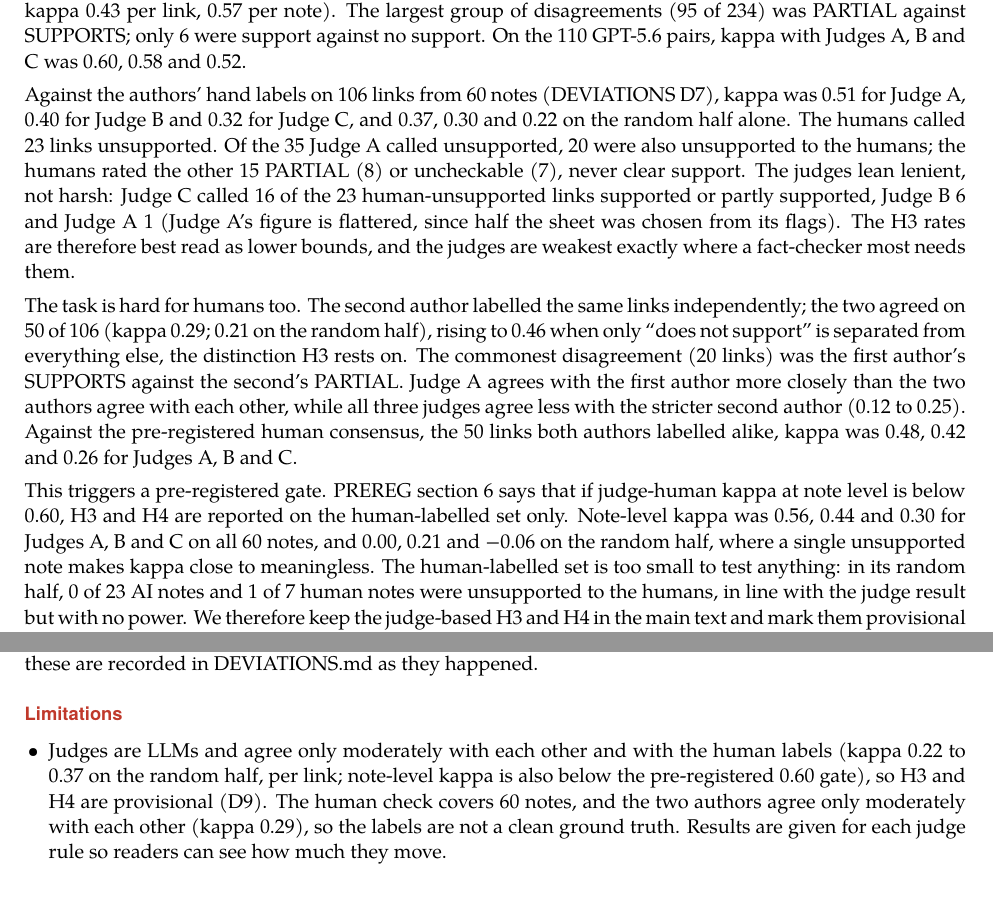
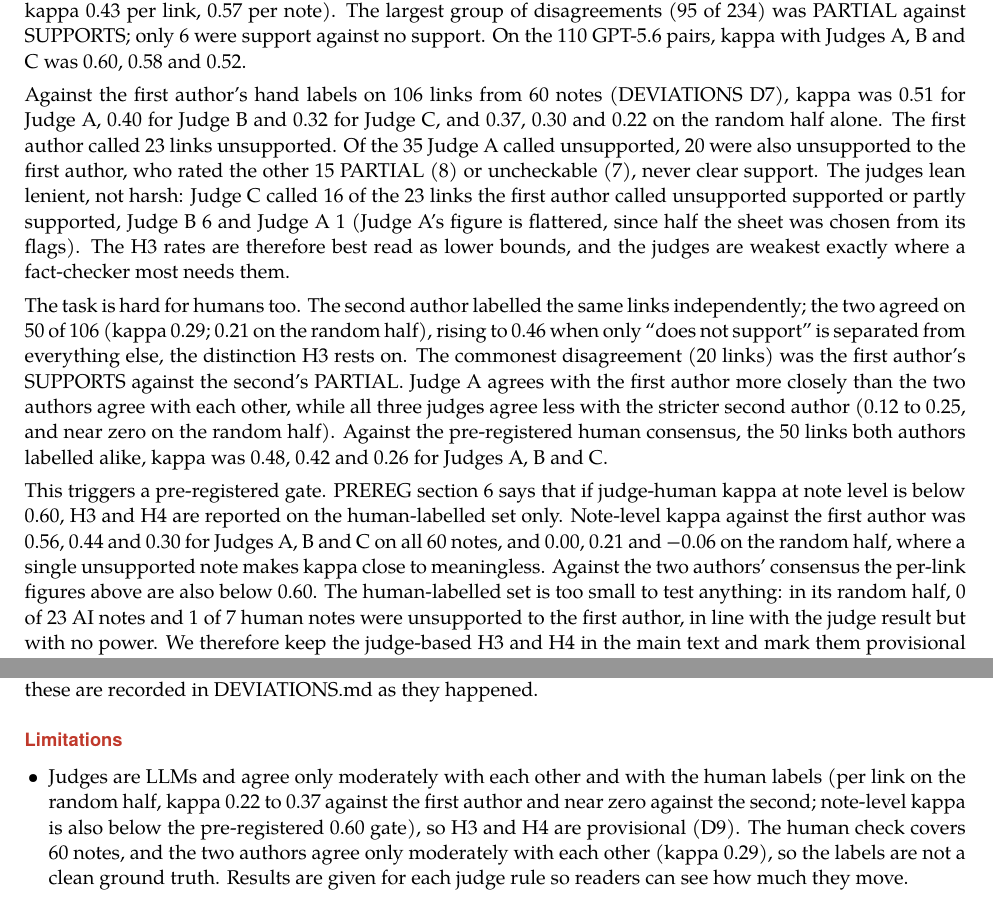
Before and after one commit to MalyadriTalentz/who-checks-the-fact-checkers, a LaTeX document (report/report.tex): two parts of pages 6 and 7 of 9, joined at a grey line, cut so that both start at the same text. Compiled offline with XeLaTeX; a missing font is replaced by an installed copy or a similar font.

Commit message:
Clarify which labeller each judge-human figure uses; report near-zero random-half agreement with labeller 2; gate conclusion holds against consensus
Co-Authored-By: Claude Opus 5.5 <noreply@anthropic.com>

```diff
--- a/report/report.tex
+++ b/report/report.tex
@@ -111,11 +111,11 @@ Three exploratory checks probe H3. The sign does not depend on the judge: used a
 
 The judges passed the negative control: none of the three called any of the 150 mismatched pages support (Judge A 0, Judge B 0, Judge C 0). Agreement between Judges A and B on real pairs was moderate (Cohen's kappa 0.43 per link, 0.57 per note). The largest group of disagreements (95 of 234) was PARTIAL against SUPPORTS; only 6 were support against no support. On the 110 GPT-5.6 pairs, kappa with Judges A, B and C was 0.60, 0.58 and 0.52.
 
-Against the authors' hand labels on 106 links from 60 notes (DEVIATIONS D7), kappa was 0.51 for Judge A, 0.40 for Judge B and 0.32 for Judge C, and 0.37, 0.30 and 0.22 on the random half alone. The humans called 23 links unsupported. Of the 35 Judge A called unsupported, 20 were also unsupported to the humans; the humans rated the other 15 PARTIAL (8) or uncheckable (7), never clear support. The judges lean lenient, not harsh: Judge C called 16 of the 23 human-unsupported links supported or partly supported, Judge B 6 and Judge A 1 (Judge A's figure is flattered, since half the sheet was chosen from its flags). The H3 rates are therefore best read as lower bounds, and the judges are weakest exactly where a fact-checker most needs them.
+Against the first author's hand labels on 106 links from 60 notes (DEVIATIONS D7), kappa was 0.51 for Judge A, 0.40 for Judge B and 0.32 for Judge C, and 0.37, 0.30 and 0.22 on the random half alone. The first author called 23 links unsupported. Of the 35 Judge A called unsupported, 20 were also unsupported to the first author, who rated the other 15 PARTIAL (8) or uncheckable (7), never clear support. The judges lean lenient, not harsh: Judge C called 16 of the 23 links the first author called unsupported supported or partly supported, Judge B 6 and Judge A 1 (Judge A's figure is flattered, since half the sheet was chosen from its flags). The H3 rates are therefore best read as lower bounds, and the judges are weakest exactly where a fact-checker most needs them.
 
-The task is hard for humans too. The second author labelled the same links independently; the two agreed on 50 of 106 (kappa 0.29; 0.21 on the random half), rising to 0.46 when only ``does not support'' is separated from everything else, the distinction H3 rests on. The commonest disagreement (20 links) was the first author's SUPPORTS against the second's PARTIAL. Judge A agrees with the first author more closely than the two authors agree with each other, while all three judges agree less with the stricter second author (0.12 to 0.25). Against the pre-registered human consensus, the 50 links both authors labelled alike, kappa was 0.48, 0.42 and 0.26 for Judges A, B and C.
+The task is hard for humans too. The second author labelled the same links independently; the two agreed on 50 of 106 (kappa 0.29; 0.21 on the random half), rising to 0.46 when only ``does not support'' is separated from everything else, the distinction H3 rests on. The commonest disagreement (20 links) was the first author's SUPPORTS against the second's PARTIAL. Judge A agrees with the first author more closely than the two authors agree with each other, while all three judges agree less with the stricter second author (0.12 to 0.25, and near zero on the random half). Against the pre-registered human consensus, the 50 links both authors labelled alike, kappa was 0.48, 0.42 and 0.26 for Judges A, B and C.
 
-This triggers a pre-registered gate. PREREG section 6 says that if judge-human kappa at note level is below 0.60, H3 and H4 are reported on the human-labelled set only. Note-level kappa was 0.56, 0.44 and 0.30 for Judges A, B and C on all 60 notes, and 0.00, 0.21 and −0.06 on the random half, where a single unsupported note makes kappa close to meaningless. The human-labelled set is too small to test anything: in its random half, 0 of 23 AI notes and 1 of 7 human notes were unsupported to the humans, in line with the judge result but with no power. We therefore keep the judge-based H3 and H4 in the main text and mark them provisional (DEVIATIONS D9).
+This triggers a pre-registered gate. PREREG section 6 says that if judge-human kappa at note level is below 0.60, H3 and H4 are reported on the human-labelled set only. Note-level kappa against the first author was 0.56, 0.44 and 0.30 for Judges A, B and C on all 60 notes, and 0.00, 0.21 and −0.06 on the random half, where a single unsupported note makes kappa close to meaningless. Against the two authors' consensus the per-link figures above are also below 0.60. The human-labelled set is too small to test anything: in its random half, 0 of 23 AI notes and 1 of 7 human notes were unsupported to the first author, in line with the judge result but with no power. We therefore keep the judge-based H3 and H4 in the main text and mark them provisional (DEVIATIONS D9).
 
 The harder control exposes the judges' limit. In 62 pairs where one number in the note was changed and the new number appears nowhere on the page, Judge A flagged 4, Judge B 15 and Judge C 15; at least one judge flagged 23. Their reasons show why: they check whether the page backs the note's main point and pass over wrong dates and figures. The citation results above therefore measure whether sources support what a note is about, not whether every detail is right; detail errors are largely invisible to this method, for AI and human notes alike.
 
@@ -138,7 +138,7 @@ Not everything went as planned. H1 held but fell short of the 5-point effect we
 
 \subsection*{Limitations}
 \begin{itemize}
-\item Judges are LLMs and agree only moderately with each other and with the human labels (kappa 0.22 to 0.37 on the random half, per link; note-level kappa is also below the pre-registered 0.60 gate), so H3 and H4 are provisional (D9). The human check covers 60 notes, and the two authors agree only moderately with each other (kappa 0.29), so the labels are not a clean ground truth. Results are given for each judge rule so readers can see how much they move.
+\item Judges are LLMs and agree only moderately with each other and with the human labels (per link on the random half, kappa 0.22 to 0.37 against the first author and near zero against the second; note-level kappa is also below the pre-registered 0.60 gate), so H3 and H4 are provisional (D9). The human check covers 60 notes, and the two authors agree only moderately with each other (kappa 0.29), so the labels are not a clean ground truth. Results are given for each judge rule so readers can see how much they move.
 \item The judges miss most altered details (Section 4), so the unsupported rates are lower bounds that cover sources off the note's main point, not factual slips in dates or figures.
 \item Coverage is uneven. Only 54\% of AI-cited and 44\% of human-cited links could be read, so Part 2 describes notes with readable sources; videos, posts and blocked pages are not covered.
 \item The citation sample only includes notes that reached Helpful status on posts that both kinds of writer noted, so it says nothing about the sourcing of notes that never became Helpful.
```
Also changed, not shown: report/report.pdf, report/report.tex (2 more changed lines), 2 other files.
